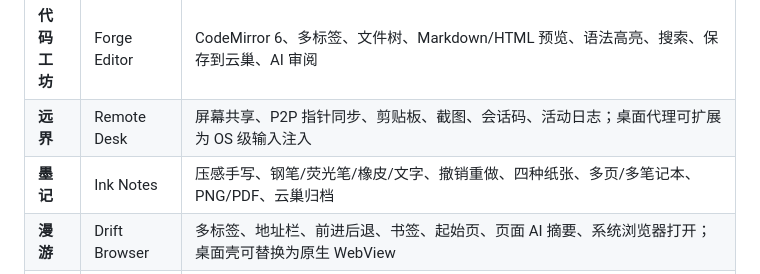
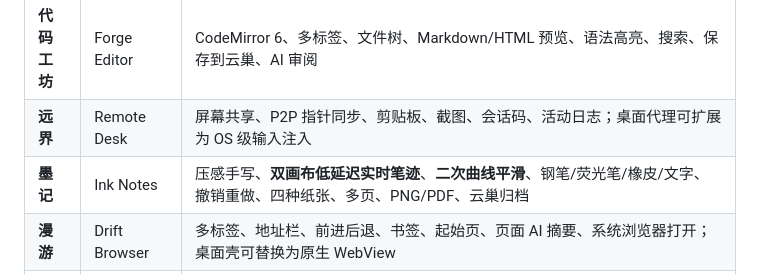
Before and after one commit to DreamIAYN/stellar-ecosystem, a Markdown page: README.md, the part around the change. GitHub-like rendering.

Commit message:
perf(notes): low-latency live ink overlay and smooth quadratic strokes

```diff
--- a/README.md
+++ b/README.md
@@ -63,7 +63,7 @@ ecosystem.notify('扫描师', '扫描件已保存', { appId: 'drive', params: {
 | **会客厅** | Orbit Meet | 基于 WebRTC 的多人会议、房间号、屏幕共享、成员状态、房间聊天、本地录制并存入云巢 |
 | **代码工坊** | Forge Editor | CodeMirror 6、多标签、文件树、Markdown/HTML 预览、语法高亮、搜索、保存到云巢、AI 审阅 |
 | **远界** | Remote Desk | 屏幕共享、P2P 指针同步、剪贴板、截图、会话码、活动日志；桌面代理可扩展为 OS 级输入注入 |
-| **墨记** | Ink Notes | 压感手写、钢笔/荧光笔/橡皮/文字、撤销重做、四种纸张、多页/多笔记本、PNG/PDF、云巢归档 |
+| **墨记** | Ink Notes | 压感手写、**双画布低延迟实时笔迹**、**二次曲线平滑**、钢笔/荧光笔/橡皮/文字、撤销重做、四种纸张、多页、PNG/PDF、云巢归档 |
 | **漫游** | Drift Browser | 多标签、地址栏、前进后退、书签、起始页、页面 AI 摘要、系统浏览器打开；桌面壳可替换为原生 WebView |
 | **小环** | Halo Assistant | Web Speech 语音识别/播报、自然语言跨应用指令、本地命令解析、AI 兜底 |
 | **控制台** | Control | 外观/壁纸/强调色/身份、多模型 API、存储用量、完整 Zip 备份与恢复、演示数据重置、开源许可 |
```
Also changed, not shown: docs/ARCHITECTURE.md (+2 -0 lines), docs/screenshots/notes-smooth.png (added), 2 other files.
